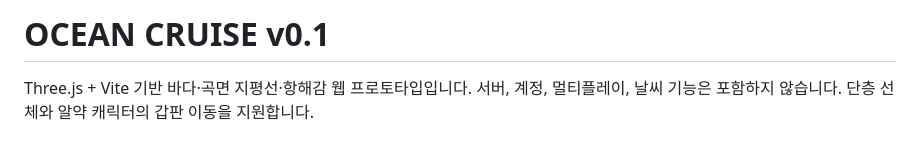
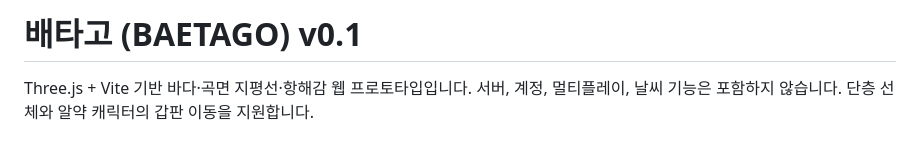
Before and after one commit to wnalstlr777/Sea, a Markdown page: README.md, the part around the change. Drawn GitHub-style.

Commit message:
Rebrand Sea game as 배타고 (BAETAGO)

```diff
--- a/README.md
+++ b/README.md
@@ -1,4 +1,4 @@
-# OCEAN CRUISE v0.1
+# 배타고 (BAETAGO) v0.1
 
 Three.js + Vite 기반 바다·곡면 지평선·항해감 웹 프로토타입입니다. 서버, 계정, 멀티플레이, 날씨 기능은 포함하지 않습니다. 단층 선체와 알약 캐릭터의 갑판 이동을 지원합니다.
 
```
